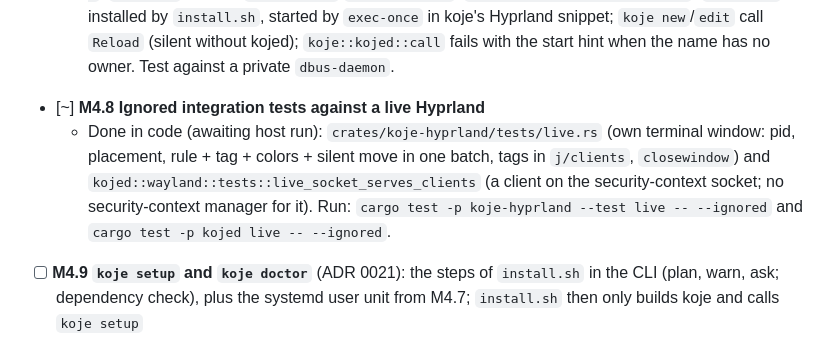
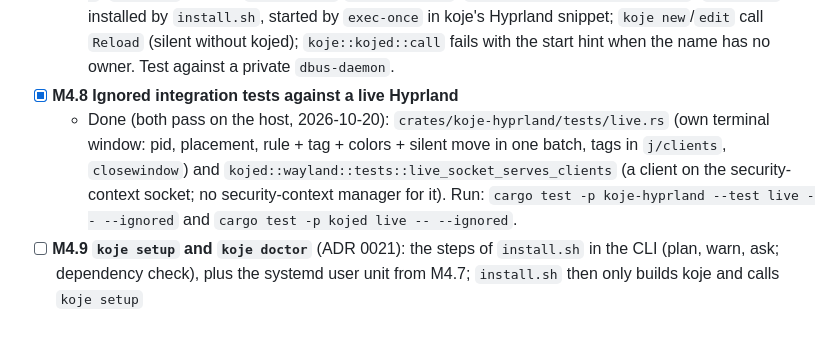
Before and after one commit to bikeshedder/koje, a Markdown page: docs/plan/M4-kojed-hyprland.md, the part around the change. GitHub-like rendering.

Commit message:
M4.8: done – live tests pass on the host
Co-Authored-By: Claude Opus 5.5 <noreply@anthropic.com>

```diff
--- a/docs/plan/M4-kojed-hyprland.md
+++ b/docs/plan/M4-kojed-hyprland.md
@@ -18,8 +18,8 @@ Goal: a running service that knows every window's context and colors it.
   - Done (host-tested 2026-10-19), ADR 0028: workspace `<context>`, kojed moves context windows there (not from special workspaces), D-Bus `Focus`, `koje focus`, `koje up` focuses. Single monitor only; per-monitor workspaces wait for the multi-monitor question.
 - [x] **M4.7 systemd user unit for kojed**; `koje` talks to kojed, clear error when it is not running
   - Done (host-tested 2026-10-19): `io.koje.Daemon1` with `ListContexts() → a(ssu)`, `ActiveContext() → s`, `Reload()`, signals `WindowAdded`/`WindowRemoved`; `assets/systemd/kojed.service` (`Type=dbus`), installed by `install.sh`, started by `exec-once` in koje's Hyprland snippet; `koje new`/`edit` call `Reload` (silent without kojed); `koje::kojed::call` fails with the start hint when the name has no owner. Test against a private `dbus-daemon`.
-- [~] **M4.8 Ignored integration tests against a live Hyprland**
-  - Done in code (awaiting host run): `crates/koje-hyprland/tests/live.rs` (own terminal window: pid, placement, rule + tag + colors + silent move in one batch, tags in `j/clients`, `closewindow`) and `kojed::wayland::tests::live_socket_serves_clients` (a client on the security-context socket; no security-context manager for it). Run: `cargo test -p koje-hyprland --test live -- --ignored` and `cargo test -p kojed live -- --ignored`.
+- [x] **M4.8 Ignored integration tests against a live Hyprland**
+  - Done (both pass on the host, 2026-10-20): `crates/koje-hyprland/tests/live.rs` (own terminal window: pid, placement, rule + tag + colors + silent move in one batch, tags in `j/clients`, `closewindow`) and `kojed::wayland::tests::live_socket_serves_clients` (a client on the security-context socket; no security-context manager for it). Run: `cargo test -p koje-hyprland --test live -- --ignored` and `cargo test -p kojed live -- --ignored`.
 - [ ] **M4.9 `koje setup` and `koje doctor`** (ADR 0021): the steps of `install.sh` in the CLI (plan, warn, ask; dependency check), plus the systemd user unit from M4.7; `install.sh` then only builds koje and calls `koje setup`
 - [x] **M4.10 Security-context socket per context** (ADR 0022): kojed creates `wp_security_context_v1` sockets (engine `io.koje`, app id `io.koje.<context>`) in per-context runtime directories, keeps them alive, recreates them after a compositor or kojed restart; prototype in `docs/spikes/setup/wl-secure-socket`
   - Done (host-tested 2026-10-20: foot, Firefox, screen sharing via the portal, socket recreated after a kojed restart): `kojed::wayland` worker thread (wayland-client), D-Bus `WaylandSocket`/`ReleaseWaylandSocket`, spec mounts the directory, `WAYLAND_DISPLAY` absolute. Containers created before this keep the compositor's socket until recreated (`podman rm koje-<context>`, the home volume stays).
```
